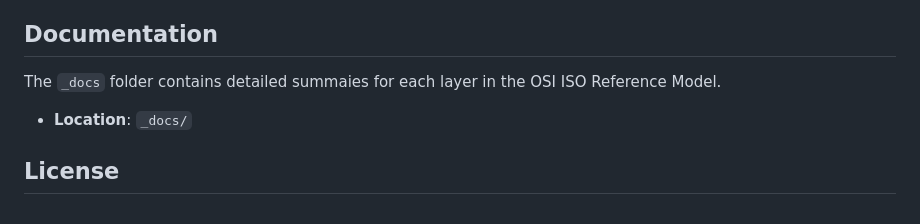
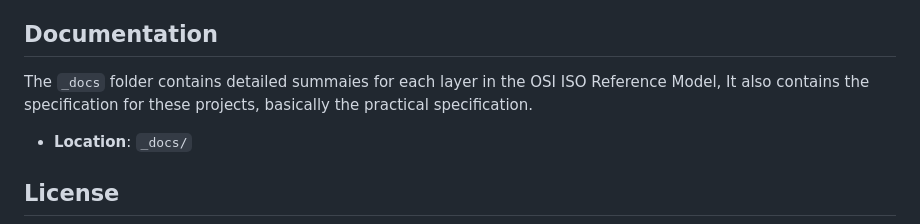
Before and after one commit to TebogoYungMercykay/Computer-Networking-In-Python, a Markdown page: README.md, the part around the change. GitHub-like rendering.

Commit message:
OSI ISO Reference Model & Prac Specification

```diff
--- a/README.md
+++ b/README.md
@@ -122,7 +122,7 @@ An implementation of an SMTP server that can send and receive email messages.
 
 ## Documentation
 
-The `_docs` folder contains detailed summaies for each layer in the OSI ISO Reference Model.
+The `_docs` folder contains detailed summaies for each layer in the OSI ISO Reference Model, It also contains the specification for these projects, basically the practical specification.
 
 - **Location**: `_docs/`
 
```
